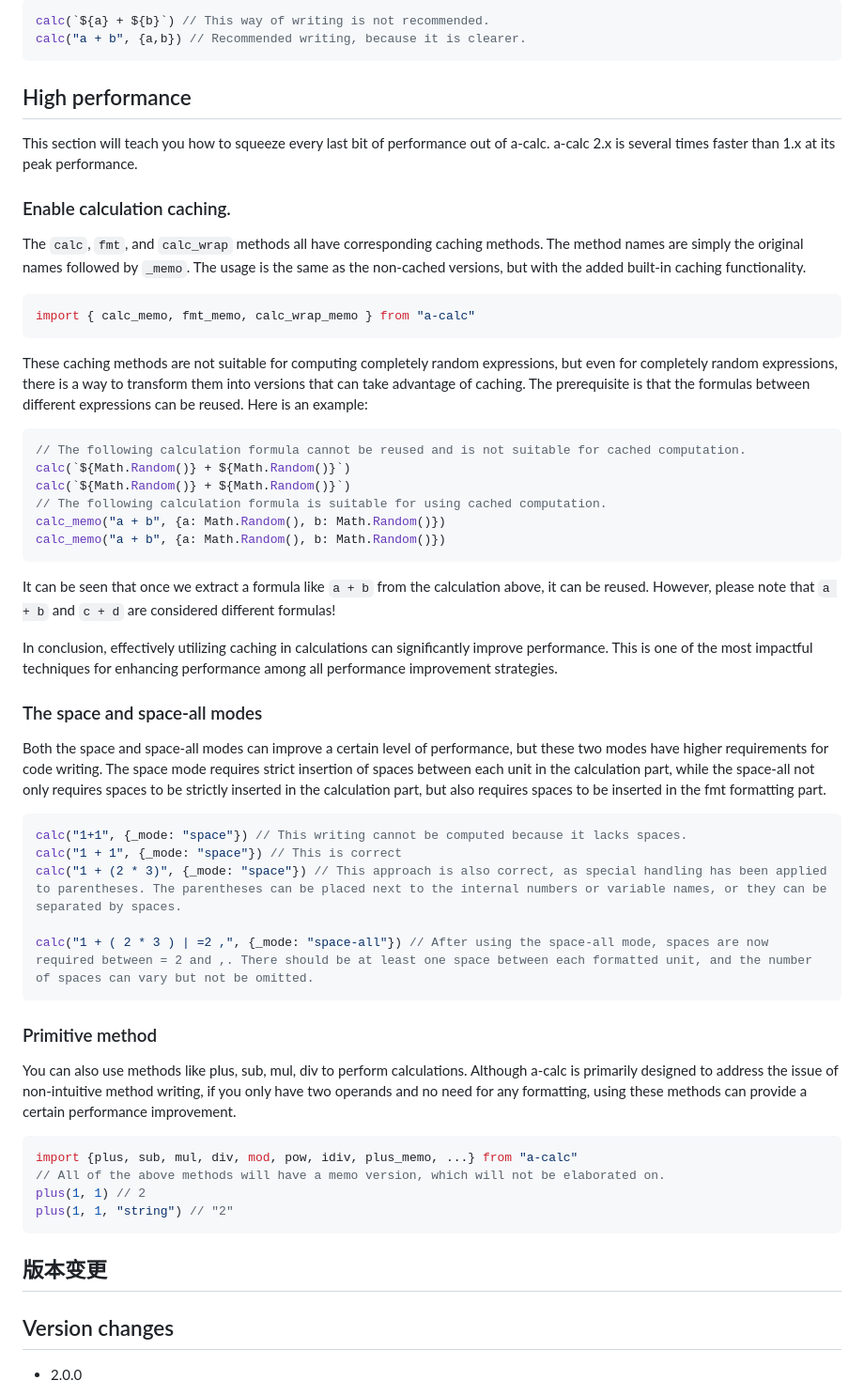
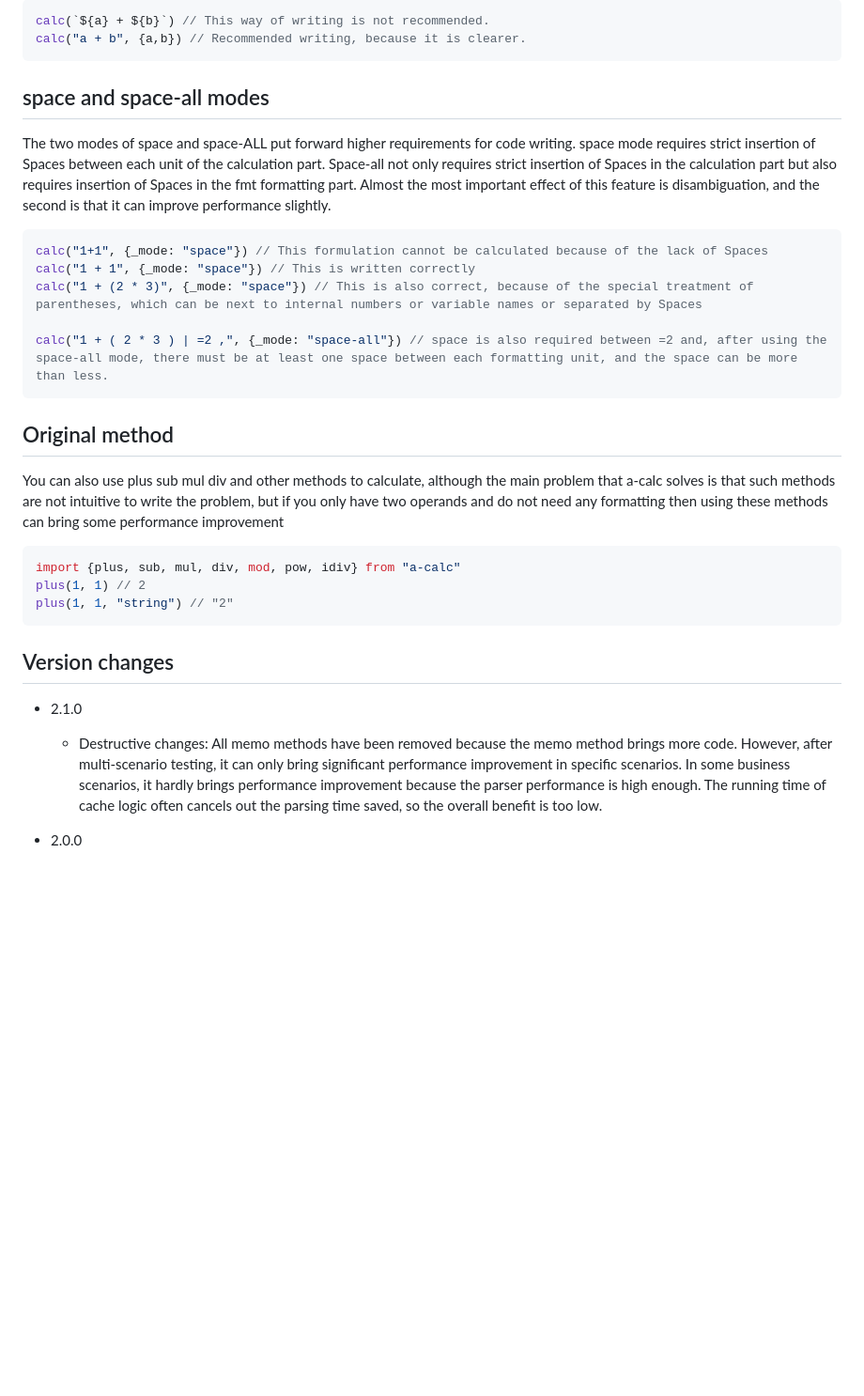
Before and after one commit to Autumn-one/a-calc-old, a Markdown page: README.md, the part around the change. Shown: that part at 94% size. Rendered like a GitHub page; blank space fills up the shorter version.

````diff
--- a/README.md
+++ b/README.md
@@ -274,60 +274,33 @@ calc(`${a} + ${b}`) // This way of writing is not recommended.
 calc("a + b", {a,b}) // Recommended writing, because it is clearer.
 ```
 
-## High performance
+## space and space-all modes
 
-This section will teach you how to squeeze every last bit of performance out of a-calc. a-calc 2.x is several times faster than 1.x at its peak performance.
-
-### Enable calculation caching.
-
-The `calc`, `fmt`, and `calc_wrap` methods all have corresponding caching methods. The method names are simply the original names followed by `_memo`. The usage is the same as the non-cached versions, but with the added built-in caching functionality.
+The two modes of space and space-ALL put forward higher requirements for code writing. space mode requires strict insertion of Spaces between each unit of the calculation part. Space-all not only requires strict insertion of Spaces in the calculation part but also requires insertion of Spaces in the fmt formatting part. Almost the most important effect of this feature is disambiguation, and the second is that it can improve performance slightly.
 
 ```typescript
-import { calc_memo, fmt_memo, calc_wrap_memo } from "a-calc"
+calc("1+1", {_mode: "space"}) // This formulation cannot be calculated because of the lack of Spaces
+calc("1 + 1", {_mode: "space"}) // This is written correctly
+calc("1 + (2 * 3)", {_mode: "space"}) // This is also correct, because of the special treatment of parentheses, which can be next to internal numbers or variable names or separated by Spaces
+
+calc("1 + ( 2 * 3 ) | =2 ,", {_mode: "space-all"}) // space is also required between =2 and, after using the space-all mode, there must be at least one space between each formatting unit, and the space can be more than less.
 ```
 
-These caching methods are not suitable for computing completely random expressions, but even for completely random expressions, there is a way to transform them into versions that can take advantage of caching. The prerequisite is that the formulas between different expressions can be reused. Here is an example:
+## Original method
+
+You can also use plus sub mul div and other methods to calculate, although the main problem that a-calc solves is that such methods are not intuitive to write the problem, but if you only have two operands and do not need any formatting then using these methods can bring some performance improvement
 
 ```typescript
-// The following calculation formula cannot be reused and is not suitable for cached computation.
-calc(`${Math.Random()} + ${Math.Random()}`)
-calc(`${Math.Random()} + ${Math.Random()}`)
-// The following calculation formula is suitable for using cached computation.
-calc_memo("a + b", {a: Math.Random(), b: Math.Random()})
-calc_memo("a + b", {a: Math.Random(), b: Math.Random()})
-```
-
-It can be seen that once we extract a formula like `a + b` from the calculation above, it can be reused. However, please note that `a + b` and `c + d` are considered different formulas!
-
-In conclusion, effectively utilizing caching in calculations can significantly improve performance. This is one of the most impactful techniques for enhancing performance among all performance improvement strategies.
-
-### The space and space-all modes
-
-Both the space and space-all modes can improve a certain level of performance, but these two modes have higher requirements for code writing. The space mode requires strict insertion of spaces between each unit in the calculation part, while the space-all not only requires spaces to be strictly inserted in the calculation part, but also requires spaces to be inserted in the fmt formatting part.
-
-```typescript
-calc("1+1", {_mode: "space"}) // This writing cannot be computed because it lacks spaces.
-calc("1 + 1", {_mode: "space"}) // This is correct
-calc("1 + (2 * 3)", {_mode: "space"}) // This approach is also correct, as special handling has been applied to parentheses. The parentheses can be placed next to the internal numbers or variable names, or they can be separated by spaces.
-
-calc("1 + ( 2 * 3 ) | =2 ,", {_mode: "space-all"}) // After using the space-all mode, spaces are now required between = 2 and ,. There should be at least one space between each formatted unit, and the number of spaces can vary but not be omitted.
-```
-
-### Primitive method
-
-You can also use methods like plus, sub, mul, div to perform calculations. Although a-calc is primarily designed to address the issue of non-intuitive method writing, if you only have two operands and no need for any formatting, using these methods can provide a certain performance improvement.
-
-```typescript
-import {plus, sub, mul, div, mod, pow, idiv, plus_memo, ...} from "a-calc"
-// All of the above methods will have a memo version, which will not be elaborated on.
+import {plus, sub, mul, div, mod, pow, idiv} from "a-calc"
 plus(1, 1) // 2
 plus(1, 1, "string") // "2"
 ```
 
-## 版本变更
-
 ## Version changes
 
+* 2.1.0
+
+    - Destructive changes: All memo methods have been removed because the memo method brings more code. However, after multi-scenario testing, it can only bring significant performance improvement in specific scenarios. In some business scenarios, it hardly brings performance improvement because the parser performance is high enough. The running time of cache logic often cancels out the parsing time saved, so the overall benefit is too low.
 * 2.0.0
 
     - Destructive change: The \_unit parameter now only supports boolean type, the previous space value has been moved to the \_mode parameter.
````
Also changed, not shown: README_ZH.md (+6 -36 lines).
